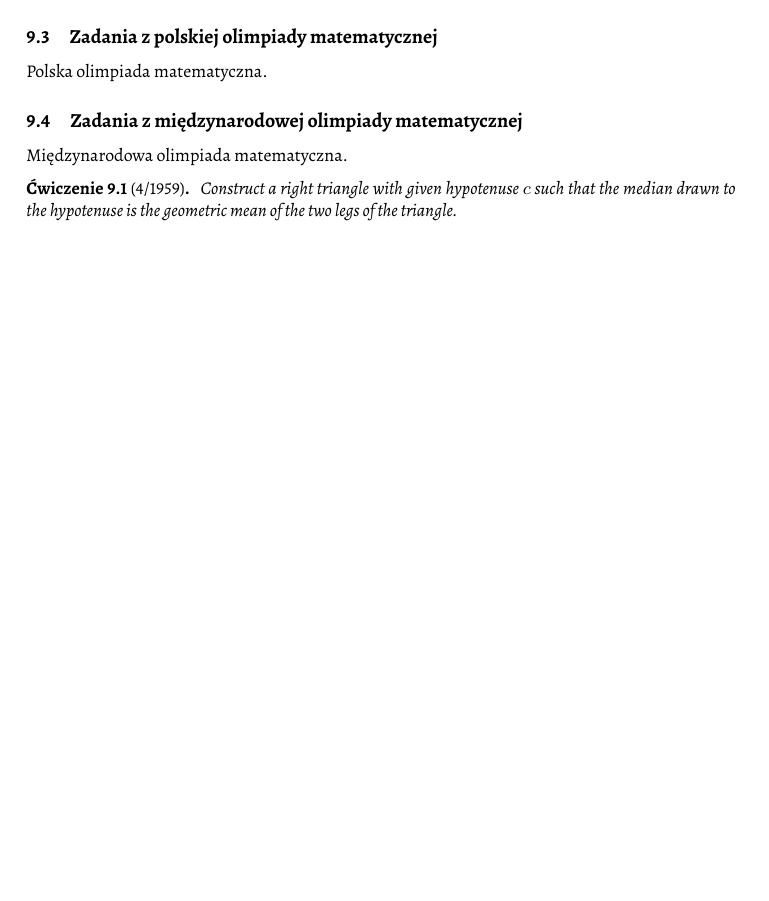
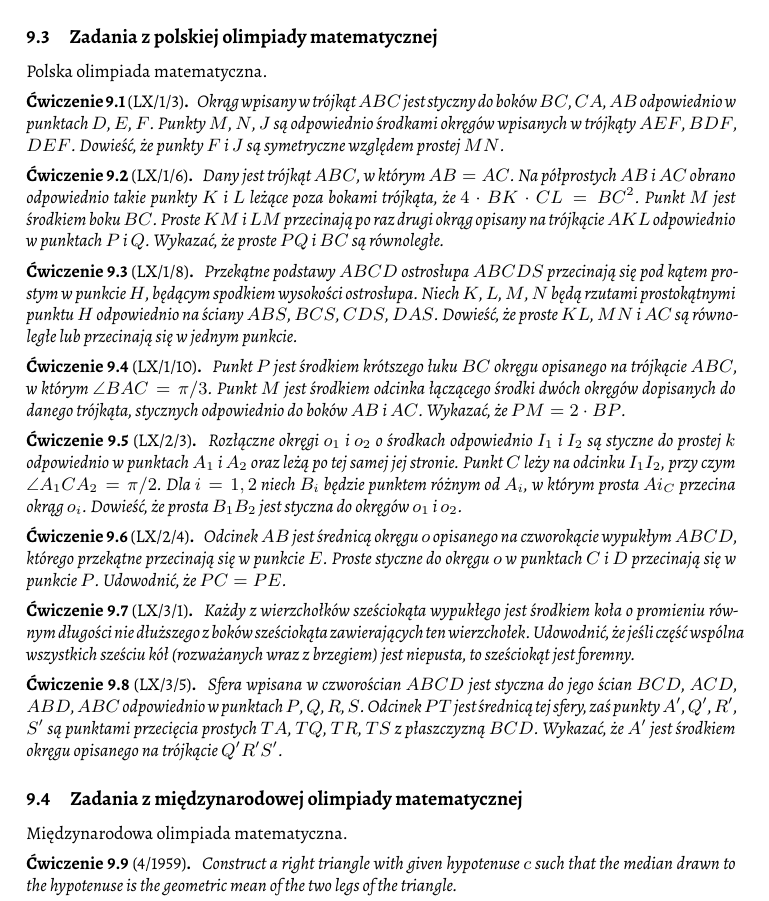
Before and after one commit to fechmistrz/almawaukh-geometry, a LaTeX document (src/geo-textbook.tex, which reads src/exercises/olimpiada-imo/1959.tex, src/exercises/olimpiada-polska/2024.tex): part of page 47 of 62, cut so that both start at the same text, the shorter picture padded with empty space. Compiled offline with XeLaTeX.

Commit message:
Olimpiady

```diff
--- /dev/null
+++ b/src/exercises/olimpiada-imo/1959.tex
@@ -0,0 +1,6 @@
+\begin{exercise}[4/1959]
+    Construct a right triangle with given hypotenuse $c$ such that the median drawn to the hypotenuse is the geometric mean of the two legs of the triangle.
+\end{exercise}
+
+\begin{exercise}[5/1959]
+    An arbitrary point $M$ is selected in the interior of the segment $AB$.
--- /dev/null
+++ b/src/exercises/olimpiada-polska/2024.tex
@@ -0,0 +1,48 @@
+
+
+\begin{exercise}[LX/1/3]
+    Okrąg wpisany w trójkąt $ABC$ jest styczny do boków $BC$, $CA$, $AB$ odpowiednio w punktach $D$, $E$, $F$.
+    Punkty $M$, $N$, $J$ są odpowiednio środkami okręgów wpisanych w trójkąty $AEF$, $BDF$, $DEF$.
+    Dowieść, że punkty $F$ i $J$ są symetryczne względem prostej $MN$.
+\end{exercise}
+
+\begin{exercise}[LX/1/6]
+    Dany jest trójkąt $ABC$, w którym $AB = AC$. Na półprostych $AB$ i $AC$ obrano odpowiednio takie punkty $K$ i $L$ leżące poza bokami trójkąta, że $4 \cdot BK \cdot CL = BC^2$.
+    Punkt $M$ jest środkiem boku $BC$.
+    Proste $KM$ i $LM$ przecinają po raz drugi okrąg opisany na trójkącie $AKL$ odpowiednio w punktach $P$ i $Q$.
+    Wykazać, że proste $PQ$ i $BC$ są równoległe.
+\end{exercise}
+
+\begin{exercise}[LX/1/8]
+    Przekątne podstawy $ABCD$ ostrosłupa $ABCDS$ przecinają się pod kątem prostym w punkcie $H$, będącym spodkiem wysokości ostrosłupa.
+    Niech $K$, $L$, $M$, $N$ będą rzutami prostokątnymi punktu $H$ odpowiednio na ściany $ABS$, $BCS$, $CDS$, $DAS$.
+    Dowieść, że proste $KL$, $MN$ i $AC$ są równoległe lub przecinają się w jednym punkcie.
+\end{exercise}
+
+\begin{exercise}[LX/1/10]
+    Punkt $P$ jest środkiem krótszego łuku $BC$ okręgu opisanego na trójkącie $ABC$, w którym $\angle BAC = \pi/3$.
+Punkt $M$ jest środkiem odcinka łączącego środki dwóch okręgów dopisanych do danego trójkąta, stycznych odpowiednio do boków $AB$ i $AC$. Wykazać, że $PM = 2 \cdot BP$.
+\end{exercise}
+
+\begin{exercise}[LX/2/3]
+    Rozłączne okręgi $o_1$ i $o_2$ o środkach odpowiednio $I_1$ i $I_2$ są styczne do prostej $k$ odpowiednio w punktach $A_1$ i $A_2$ oraz leżą po tej samej jej stronie.
+    Punkt $C$ leży na odcinku $I_1I_2$, przy czym $\angle A_1 C A_2 = \pi/2$.
+    Dla $i = 1, 2$ niech $B_i$ będzie punktem różnym od $A_i$, w którym prosta $Ai_C$ przecina okrąg $o_i$.
+    Dowieść, że prosta $B_1B_2$ jest styczna do okręgów $o_1$ i $o_2$.
+\end{exercise}
+
+\begin{exercise}[LX/2/4]
+    Odcinek $AB$ jest średnicą okręgu $o$ opisanego na czworokącie wypukłym $ABCD$, którego przekątne przecinają się w punkcie $E$. Proste styczne do okręgu $o$ w punktach $C$ i $D$ przecinają się w punkcie $P$.
+    Udowodnić, że $PC = PE$.
+\end{exercise}
+
+\begin{exercise}[LX/3/1]
+    Każdy z wierzchołków sześciokąta wypukłego jest środkiem koła o promieniu równym długości nie dłuższego z boków sześciokąta zawierających ten wierzchołek.
+    Udowodnić, że jeśli część wspólna wszystkich sześciu kół (rozważanych wraz z brzegiem) jest niepusta, to sześciokąt jest foremny.
+\end{exercise}
+
+\begin{exercise}[LX/3/5]
+    Sfera wpisana w czworościan $ABCD$ jest styczna do jego ścian $BCD$, $ACD$, $ABD$, $ABC$ odpowiednio w punktach $P$, $Q$, $R$, $S$.
+    Odcinek $PT$ jest średnicą tej sfery, zaś punkty $A'$, $Q'$, $R'$, $S'$ są punktami przecięcia prostych $TA$, $TQ$, $TR$, $TS$ z płaszczyzną $BCD$.
+    Wykazać, że $A'$ jest środkiem okręgu opisanego na trójkącie $Q'R'S'$.
+\end{exercise}
```
Also changed, not shown: src/exercises/olimpiada-imo.tex (+2 -31 lines), src/exercises/olimpiada-imo/2024.tex (added, +9 -0 lines), src/exercises/olimpiada-polska.tex (+2 -0 lines), src/exercises/olimpiada-imo/1959.tex (14 more changed lines).
